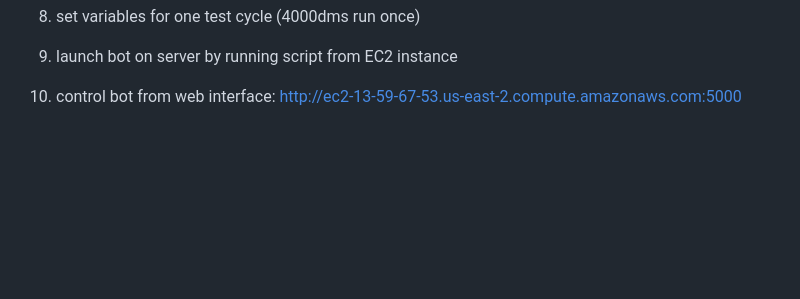
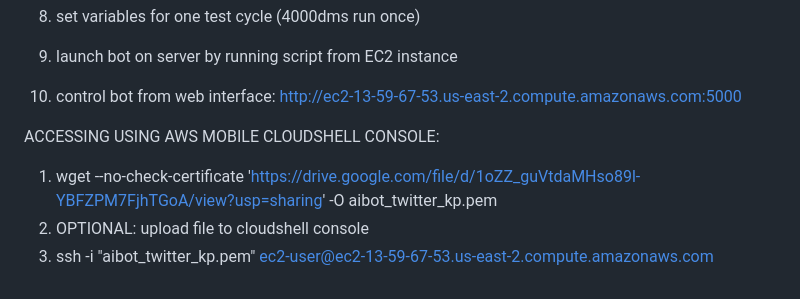
Before and after one commit to genusglobalinc/aibot_twitter, a Markdown page: README.md, the part around the change. GitHub-like rendering; blank space fills up the shorter version.

Commit message:
Update README.md
added instructions for mobile connect to EC2 instance

```diff
--- a/README.md
+++ b/README.md
@@ -71,3 +71,9 @@ Final command to run: wget --no-check-certificate "https://drive.google.com/file
 10. set variables for one test cycle (4000dms run once)
 11. launch bot on server by running script from EC2 instance
 12. control bot from web interface: http://ec2-13-59-67-53.us-east-2.compute.amazonaws.com:5000
+
+
+ACCESSING USING AWS MOBILE CLOUDSHELL CONSOLE:
+1. wget --no-check-certificate 'https://drive.google.com/file/d/1oZZ_guVtdaMHso89l-YBFZPM7FjhTGoA/view?usp=sharing' -O aibot_twitter_kp.pem
+2. OPTIONAL: upload file to cloudshell console
+3. ssh -i "aibot_twitter_kp.pem" ec2-user@ec2-13-59-67-53.us-east-2.compute.amazonaws.com
```
